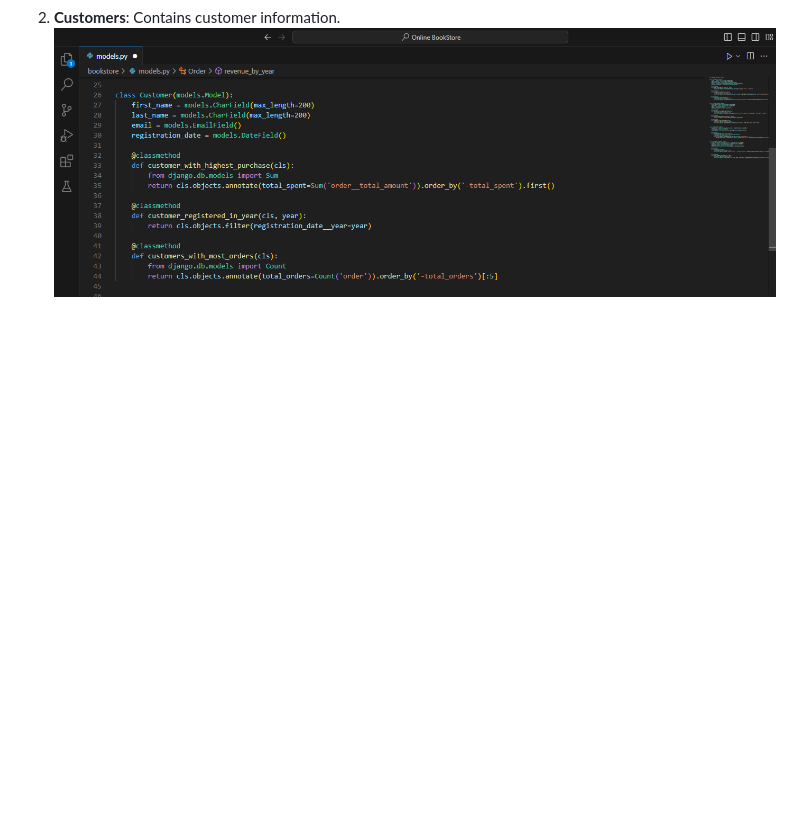
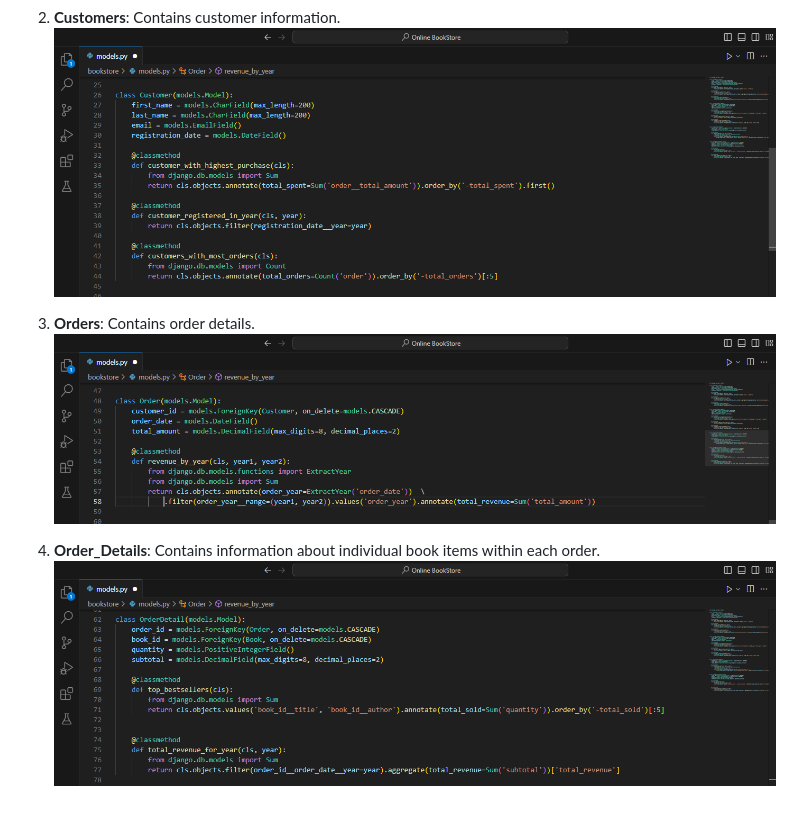
Before and after one commit to deepdivewithai/BookStore, a Markdown page: README.md, the part around the change. Drawn GitHub-style; blank space fills up the shorter version.

```diff
--- a/README.md
+++ b/README.md
@@ -118,3 +118,9 @@ Now, let's switch to using Django ORM (Object-Relational Mapping) for the same t
 
 2. **Customers**: Contains customer information.
 ![Bookstore](https://github.com/deepdivewithai/BookStore/raw/main/Django%20Bookstore%20Images/Customer.png)
+
+3. **Orders**: Contains order details.
+![Bookstore](https://github.com/deepdivewithai/BookStore/raw/main/Django%20Bookstore%20Images/Order.png)
+
+4. **Order_Details**: Contains information about individual book items within each order.
+![Bookstore](https://github.com/deepdivewithai/BookStore/raw/main/Django%20Bookstore%20Images/OrderDetails.png)
```
